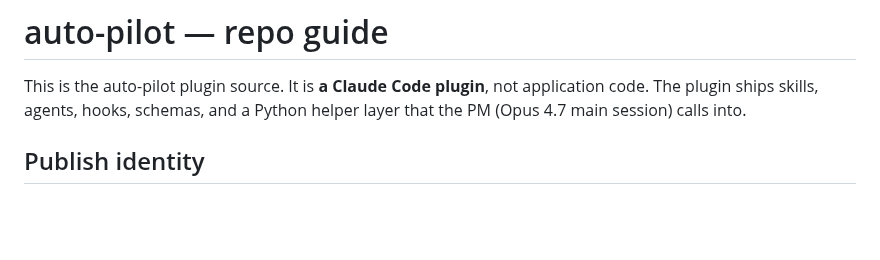
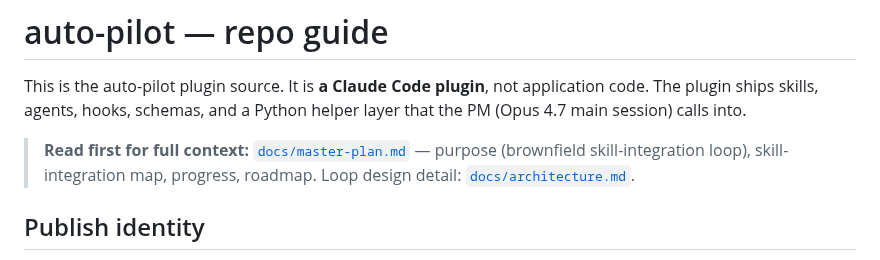
Before and after one commit to lyanpark2019/auto-pilot, a Markdown page: CLAUDE.md, the part around the change. Rendered like a GitHub page; blank space fills up the shorter version.

```diff
--- a/CLAUDE.md
+++ b/CLAUDE.md
@@ -1,6 +1,8 @@
 # auto-pilot — repo guide
 
 This is the auto-pilot plugin source. It is **a Claude Code plugin**, not application code. The plugin ships skills, agents, hooks, schemas, and a Python helper layer that the PM (Opus 4.7 main session) calls into.
+
+> **Read first for full context:** [`docs/master-plan.md`](docs/master-plan.md) — purpose (brownfield skill-integration loop), skill-integration map, progress, roadmap. Loop design detail: [`docs/architecture.md`](docs/architecture.md).
 
 ## Publish identity
 
```
Also changed, not shown: docs/architecture.md (+10 -0 lines), docs/master-plan.md (added, +115 -0 lines).
